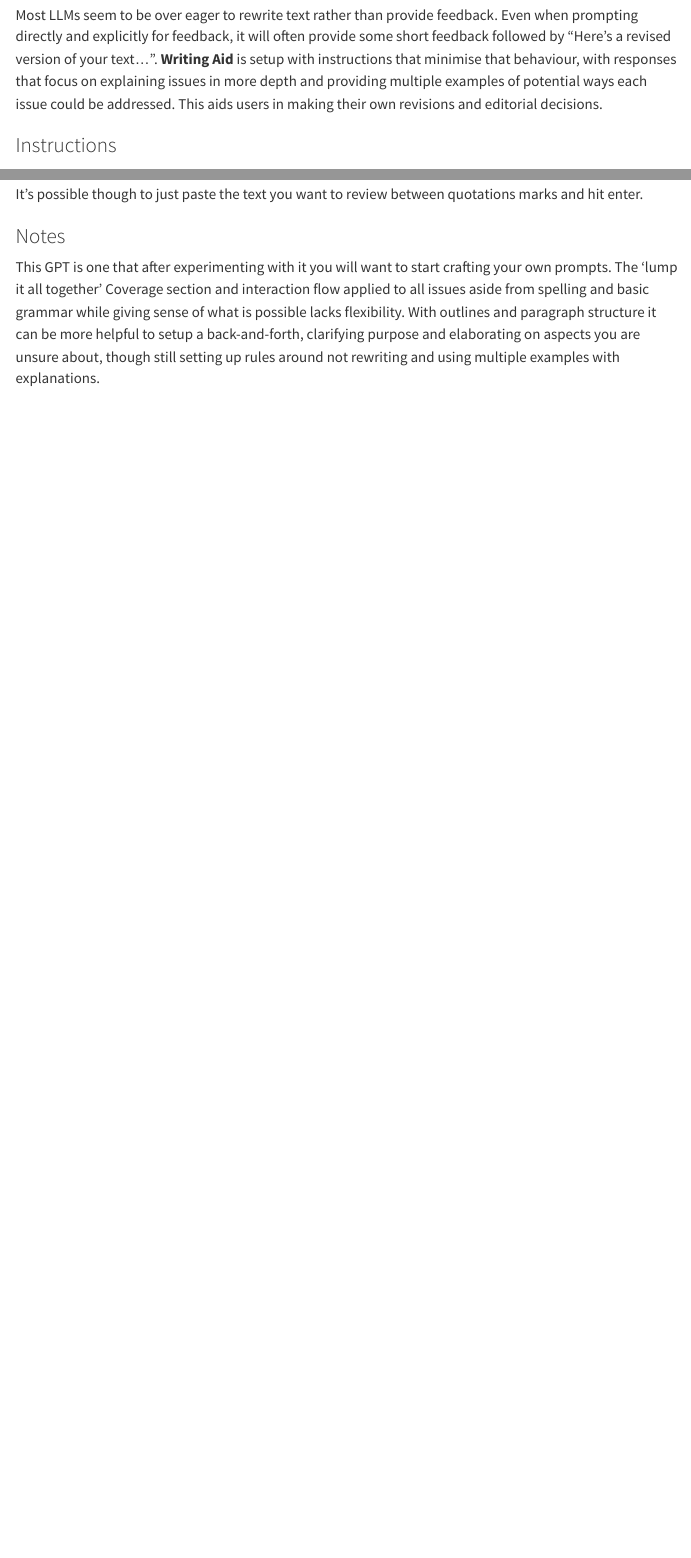
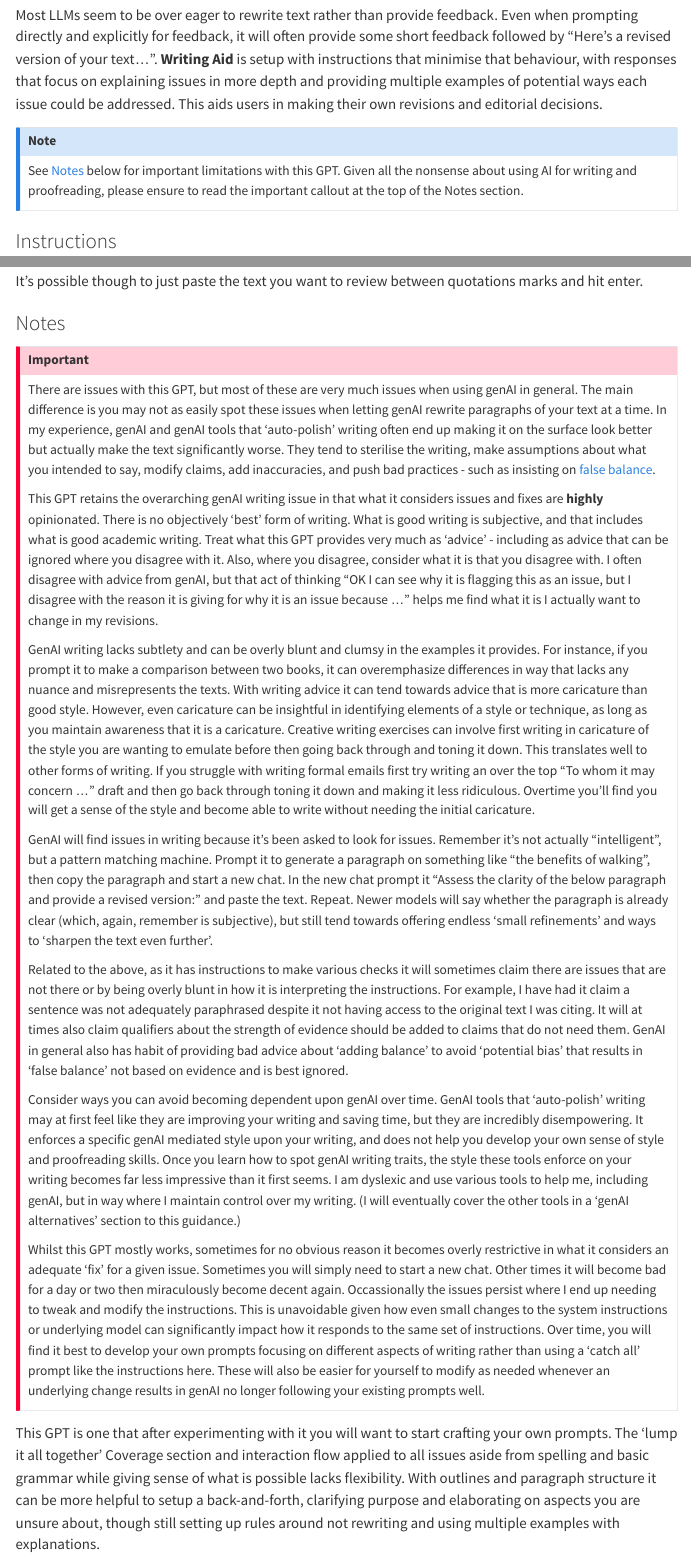
Before and after one commit to SGSSSonline/genai-guidance, a Quarto document (gpts/writing-aid.qmd): the page in a window 1100 px wide, from 730 px down, and a second part further down, joined at a grey line. Rendered offline with R 4.5, knitr and Pandoc in place of Quarto, with nearby package versions; menus at the side of the page are left out.

Commit message:
Writing Aid warning notes

```diff
--- a/gpts/writing-aid.qmd
+++ b/gpts/writing-aid.qmd
@@ -9,6 +9,12 @@
 > **Academic writing aid that supports writers in revising their text rather than rewriting it for them.**
 
 Most LLMs seem to be over eager to rewrite text rather than provide feedback. Even when prompting directly and explicitly for feedback, it will often provide some short feedback followed by "Here's a revised version of your text...". **Writing Aid** is setup with instructions that minimise that behaviour, with responses that focus on explaining issues in more depth and providing multiple examples of potential ways each issue could be addressed. This aids users in making their own revisions and editorial decisions.
+
+::: {.callout-note}
+
+See [Notes](writing-aid.qmd#notes) below for important limitations with this GPT. Given all the nonsense about using AI for writing and proofreading, please ensure to read the important callout at the top of the Notes section.
+
+:::
 
 ### Instructions
 
@@ -85,6 +91,24 @@
 
 ### Notes
 
+::: {.callout-important}
+
+There are issues with this GPT, but most of these are very much issues when using genAI in general. The main difference is you may not as easily spot these issues when letting genAI rewrite paragraphs of your text at a time. In my experience,  genAI and genAI tools that 'auto-polish' writing often end up making it on the surface look better but actually make the text significantly worse. They tend to sterilise the writing, make assumptions about what you intended to say, modify claims, add inaccuracies, and push bad practices - such as insisting on [false balance](https://en.wikipedia.org/wiki/False_balance).
+
+This GPT retains the overarching genAI writing issue in that what it considers issues and fixes are **highly** opinionated. There is no objectively 'best' form of writing. What is good writing is subjective, and that includes what is good academic writing. Treat what this GPT provides very much as 'advice' - including as advice that can be ignored where you disagree with it. Also, where you disagree, consider what it is that you disagree with. I often disagree with advice from genAI, but that act of thinking "OK I can see why it is flagging this as an issue, but I disagree with the reason it is giving for why it is an issue because ..." helps me find what it is I actually want to change in my revisions.
+
+GenAI writing lacks subtlety and can be overly blunt and clumsy in the examples it provides. For instance, if you prompt it to make a comparison between two books, it can overemphasize differences in way that lacks any nuance and misrepresents the texts. With writing advice it can tend towards advice that is more caricature than good style. However, even caricature can be insightful in identifying elements of a style or technique, as long as you maintain awareness that it is a caricature. Creative writing exercises can involve first writing in caricature of the style you are wanting to emulate before then going back through and toning it down. This translates well to other forms of writing. If you struggle with writing formal emails first try writing an over the top "To whom it may concern ..." draft and then go back through toning it down and making it less ridiculous. Overtime you'll find you will get a sense of the style and become able to write without needing the initial caricature.
+
+GenAI will find issues in writing because it's been asked to look for issues. Remember it's not actually "intelligent", but a pattern matching machine. Prompt it to generate a paragraph on something like "the benefits of walking", then copy the paragraph and start a new chat. In the new chat prompt it "Assess the clarity of the below paragraph and provide a revised version:" and paste the text. Repeat. Newer models will say whether the paragraph is already clear (which, again, remember is subjective), but still tend towards offering endless 'small refinements' and ways to 'sharpen the text even further'.
+
+Related to the above, as it has instructions to make various checks it will sometimes claim there are issues that are not there or by being overly blunt in how it is interpreting the instructions. For example, I have had it claim a sentence was not adequately paraphrased despite it not having access to the original text I was citing. It will at times also claim qualifiers about the strength of evidence should be added to claims that do not need them. GenAI in general also has habit of providing bad advice about 'adding balance' to avoid 'potential bias' that results in 'false balance' not based on evidence and is best ignored.
+
+Consider ways you can avoid becoming dependent upon genAI over time. GenAI tools that 'auto-polish' writing may at first feel like they are improving your writing and saving time, but they are incredibly disempowering. It enforces a specific genAI mediated style upon your writing, and does not help you develop your own sense of style and proofreading skills. Once you learn how to spot genAI writing traits, the style these tools enforce on your writing becomes far less impressive than it first seems. I am dyslexic and use various tools to help me, including genAI, but in way where I maintain control over my writing. (I will eventually cover the other tools in a 'genAI alternatives' section to this guidance.)
+
+Whilst this GPT mostly works, sometimes for no obvious reason it becomes overly restrictive in what it considers an adequate 'fix' for a given issue. Sometimes you will simply need to start a new chat. Other times it will become bad for a day or two then miraculously become decent again. Occassionally the issues persist where I end up needing to tweak and modify the instructions. This is unavoidable given how even small changes to the system instructions or underlying model can significantly impact how it responds to the same set of instructions. Over time, you will find it best to develop your own prompts focusing on different aspects of writing rather than using a 'catch all' prompt like the instructions here. These will also be easier for yourself to modify as needed whenever an underlying change results in genAI no longer following your existing prompts well.
+
+:::
+
 This GPT is one that after experimenting with it you will want to start crafting your own prompts. The 'lump it all together' Coverage section and interaction flow applied to all issues aside from spelling and basic grammar while giving sense of what is possible lacks flexibility. With outlines and paragraph structure it can be more helpful to setup a back-and-forth, clarifying purpose and elaborating on aspects you are unsure about, though still setting up rules around not rewriting and using multiple examples with explanations.
 
 I have also organised the coverage to focus on the three areas I most comment on in feedback to students - own voice, interweaving of sources, and critical discussion. You may also want to experiment with the 'higher-level' aspects and how they are categorised based on any aspects you are most wanting to improve in your writing. For example, if you have difficulty with using adjectives and using phrases such as 'very bad' instead of 'worse', you would want to emphasise these in the general review prompt or craft tailored specific prompts for them.
--- a/prompting.qmd.otter.yml
+++ /dev/null
@@ -1 +0,0 @@
-title: "Prompting"
--- a/slides/AISymposium/Prompting.qmd.otter.yml
+++ /dev/null
@@ -1,9 +0,0 @@
-title: "Prompting Against the Grain"
-subtitle: "Generating Learning in AI Interactions"
-author: "Alasdair B R Stewart"
-format:
-  revealjs:
-    theme: default
-    css:
-      - "css/styles.css"
-    preview-links: true
```
